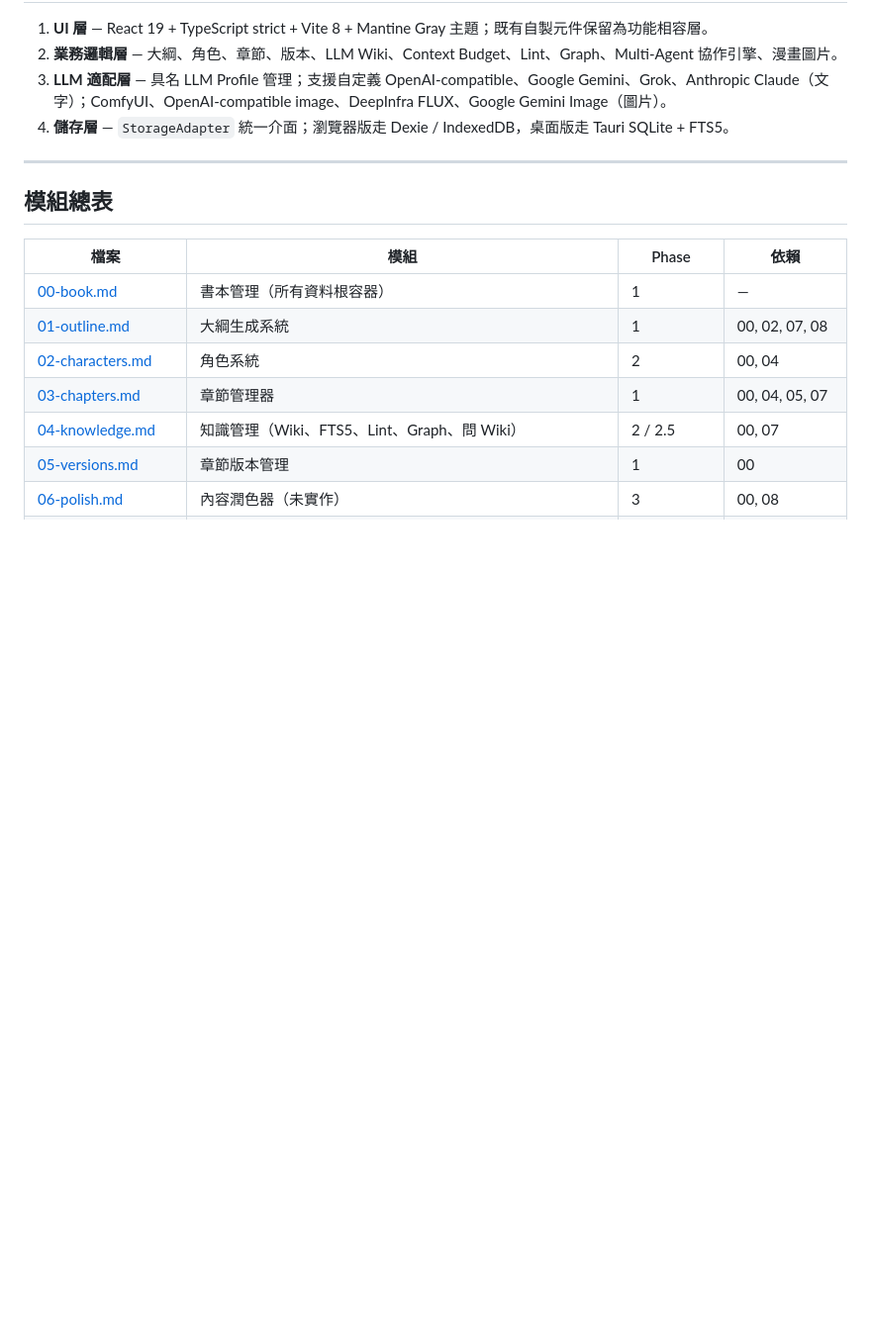
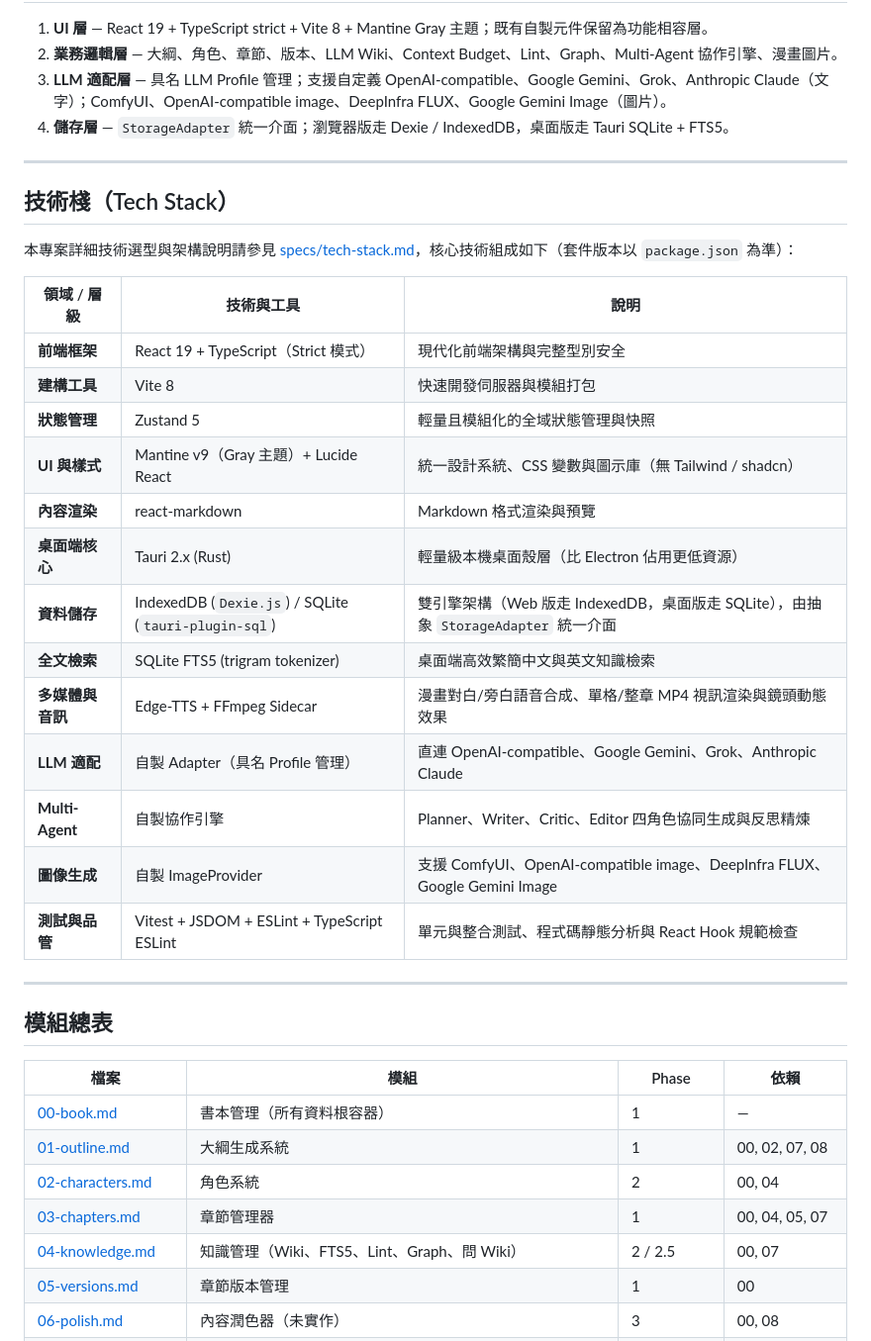
Before and after one commit to newesp/novel-generator, a Markdown page: README.md, the part around the change. Shown at 99% size. Drawn GitHub-style; blank space fills up the shorter version.

```diff
--- a/README.md
+++ b/README.md
@@ -75,6 +75,28 @@ GitHub Actions 使用 `.github/workflows/ci-cd.yml`：
 
 ---
 
+## 技術棧（Tech Stack）
+
+本專案詳細技術選型與架構說明請參見 [specs/tech-stack.md](specs/tech-stack.md)，核心技術組成如下（套件版本以 `package.json` 為準）：
+
+| 領域 / 層級 | 技術與工具 | 說明 |
+|-------------|------------|------|
+| **前端框架** | React 19 + TypeScript（Strict 模式） | 現代化前端架構與完整型別安全 |
+| **建構工具** | Vite 8 | 快速開發伺服器與模組打包 |
+| **狀態管理** | Zustand 5 | 輕量且模組化的全域狀態管理與快照 |
+| **UI 與樣式** | Mantine v9（Gray 主題）+ Lucide React | 統一設計系統、CSS 變數與圖示庫（無 Tailwind / shadcn） |
+| **內容渲染** | react-markdown | Markdown 格式渲染與預覽 |
+| **桌面端核心** | Tauri 2.x (Rust) | 輕量級本機桌面殼層（比 Electron 佔用更低資源） |
+| **資料儲存** | IndexedDB (`Dexie.js`) / SQLite (`tauri-plugin-sql`) | 雙引擎架構（Web 版走 IndexedDB，桌面版走 SQLite），由抽象 `StorageAdapter` 統一介面 |
+| **全文檢索** | SQLite FTS5 (trigram tokenizer) | 桌面端高效繁簡中文與英文知識檢索 |
+| **多媒體與音訊** | Edge-TTS + FFmpeg Sidecar | 漫畫對白/旁白語音合成、單格/整章 MP4 視訊渲染與鏡頭動態效果 |
+| **LLM 適配** | 自製 Adapter（具名 Profile 管理） | 直連 OpenAI-compatible、Google Gemini、Grok、Anthropic Claude |
+| **Multi-Agent** | 自製協作引擎 | Planner、Writer、Critic、Editor 四角色協同生成與反思精煉 |
+| **圖像生成** | 自製 ImageProvider | 支援 ComfyUI、OpenAI-compatible image、DeepInfra FLUX、Google Gemini Image |
+| **測試與品管** | Vitest + JSDOM + ESLint + TypeScript ESLint | 單元與整合測試、程式碼靜態分析與 React Hook 規範檢查 |
+
+---
+
 ## 模組總表
 
 | 檔案 | 模組 | Phase | 依賴 |
```
Also changed, not shown: README.en.md (+22 -0 lines), docs/CHANGELOG.md (+5 -0 lines).
